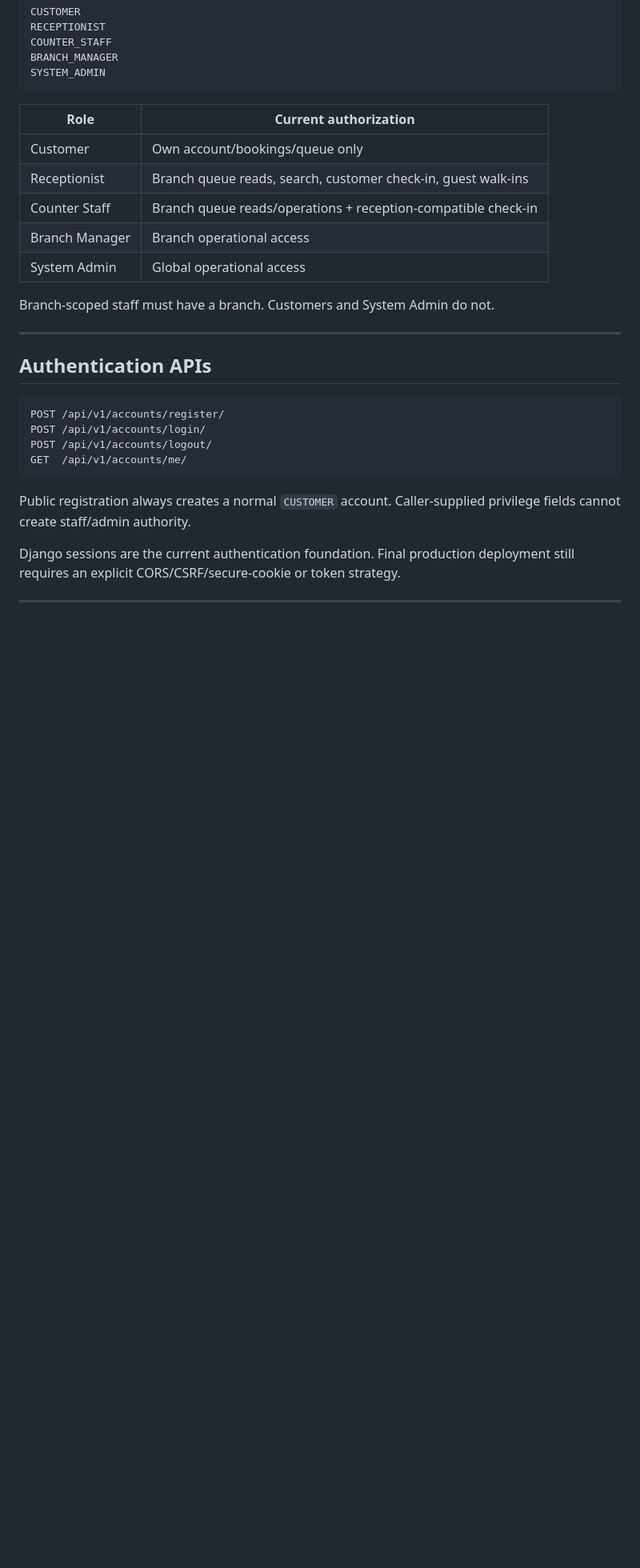
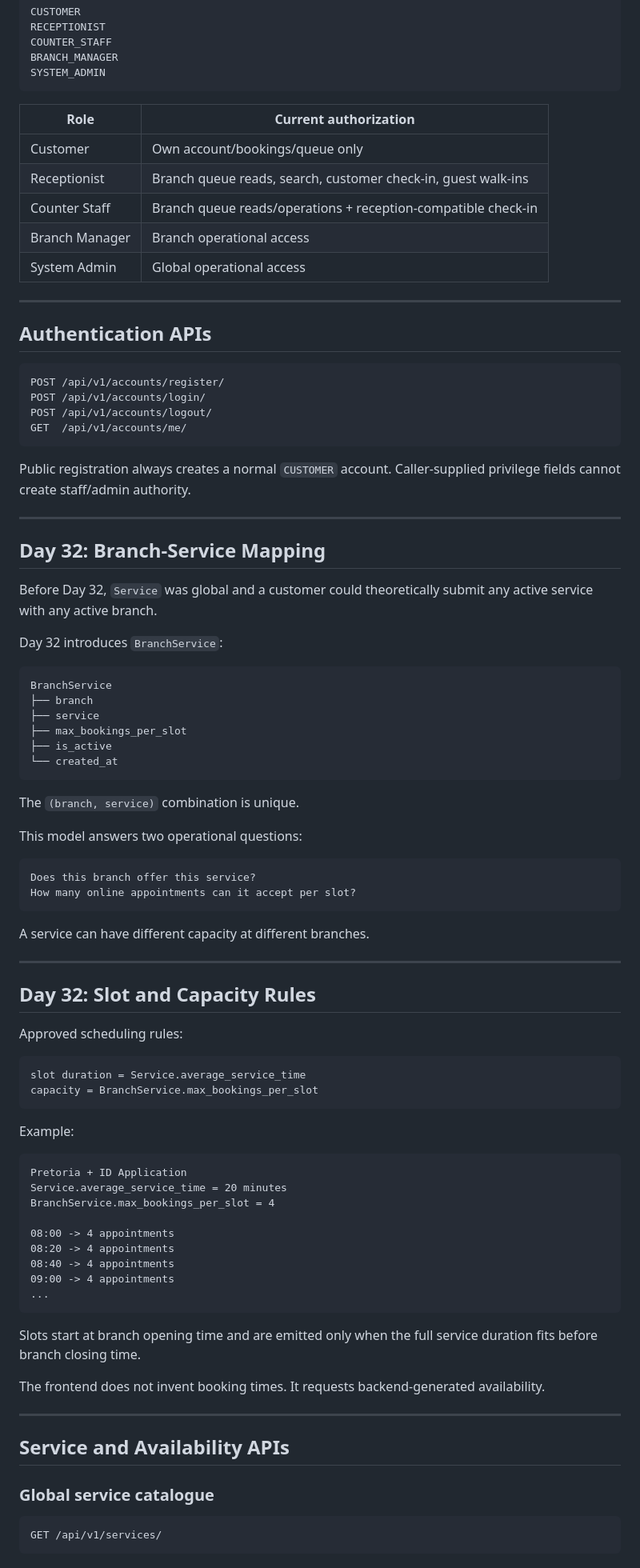
Before and after one commit to Katlegojack/SmartQ, a Markdown page: README.md, the part around one of its changes. Shown at 80% size. Rendered like a GitHub page; blank space fills up the shorter version.

````diff
--- a/README.md
+++ b/README.md
@@ -120,8 +95,6 @@ SYSTEM_ADMIN
 | Branch Manager | Branch operational access |
 | System Admin | Global operational access |
 
-Branch-scoped staff must have a branch. Customers and System Admin do not.
-
 ---
 
 ## Authentication APIs
@@ -135,4 +108,70 @@ GET  /api/v1/accounts/me/
 
 Public registration always creates a normal `CUSTOMER` account. Caller-supplied privilege fields cannot create staff/admin authority.
 
-Django sessions are the current authentication foundation. Final production deployment still requires an explicit CORS/CSRF/secure-cookie or token strategy.
+---
+
+## Day 32: Branch-Service Mapping
+
+Before Day 32, `Service` was global and a customer could theoretically submit any active service with any active branch.
+
+Day 32 introduces `BranchService`:
+
+```text
+BranchService
+├── branch
+├── service
+├── max_bookings_per_slot
+├── is_active
+└── created_at
+```
+
+The `(branch, service)` combination is unique.
+
+This model answers two operational questions:
+
+```text
+Does this branch offer this service?
+How many online appointments can it accept per slot?
+```
+
+A service can have different capacity at different branches.
+
+---
+
+## Day 32: Slot and Capacity Rules
+
+Approved scheduling rules:
+
+```text
+slot duration = Service.average_service_time
+capacity = BranchService.max_bookings_per_slot
+```
+
+Example:
+
+```text
+Pretoria + ID Application
+Service.average_service_time = 20 minutes
+BranchService.max_bookings_per_slot = 4
+
+08:00 -> 4 appointments
+08:20 -> 4 appointments
+08:40 -> 4 appointments
+09:00 -> 4 appointments
+...
+```
+
+Slots start at branch opening time and are emitted only when the full service duration fits before branch closing time.
+
+The frontend does not invent booking times. It requests backend-generated availability.
+
+---
+
+## Service and Availability APIs
+
+### Global service catalogue
+
+```http
+GET /api/v1/services/
+```
+
````
Also changed, not shown: other parts of README.md (+132 -183 lines).
